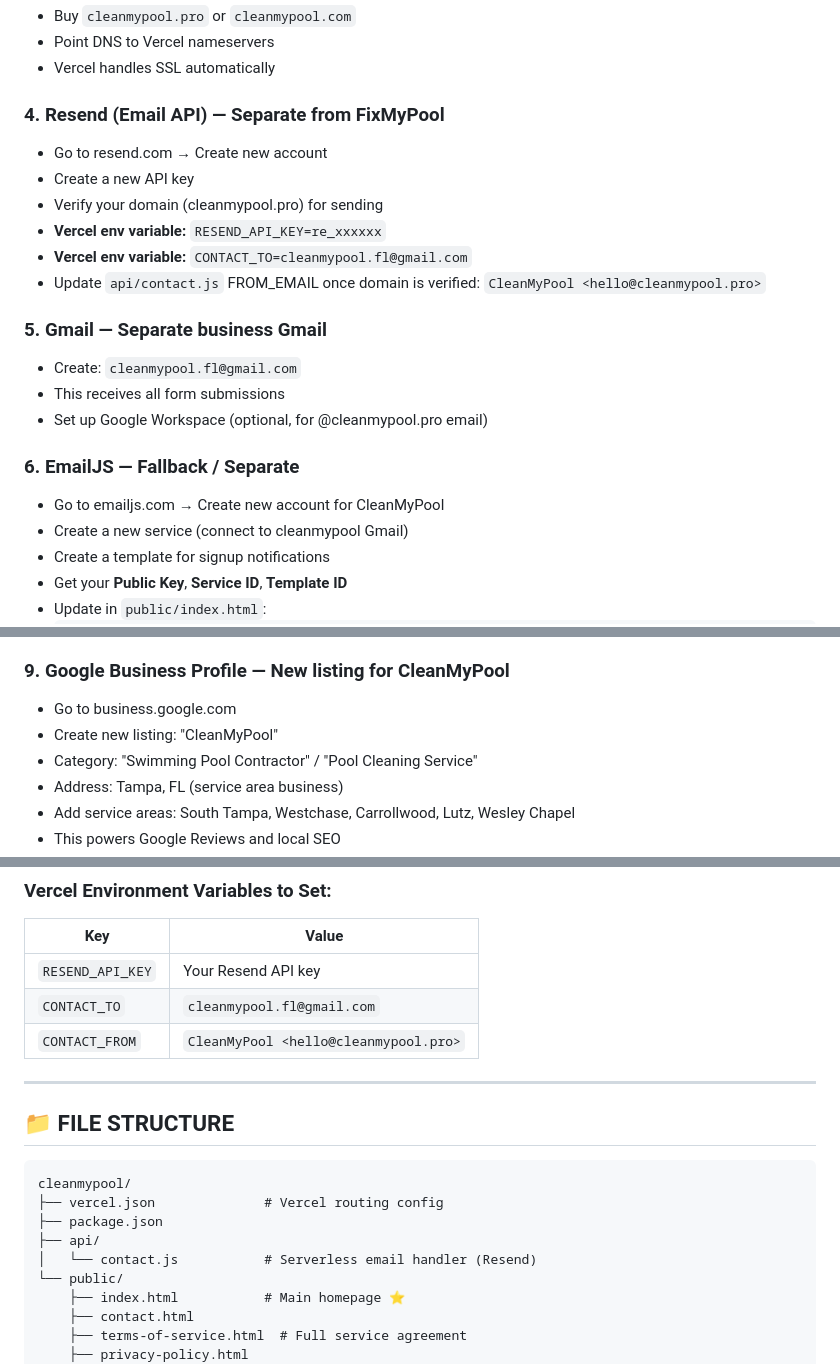
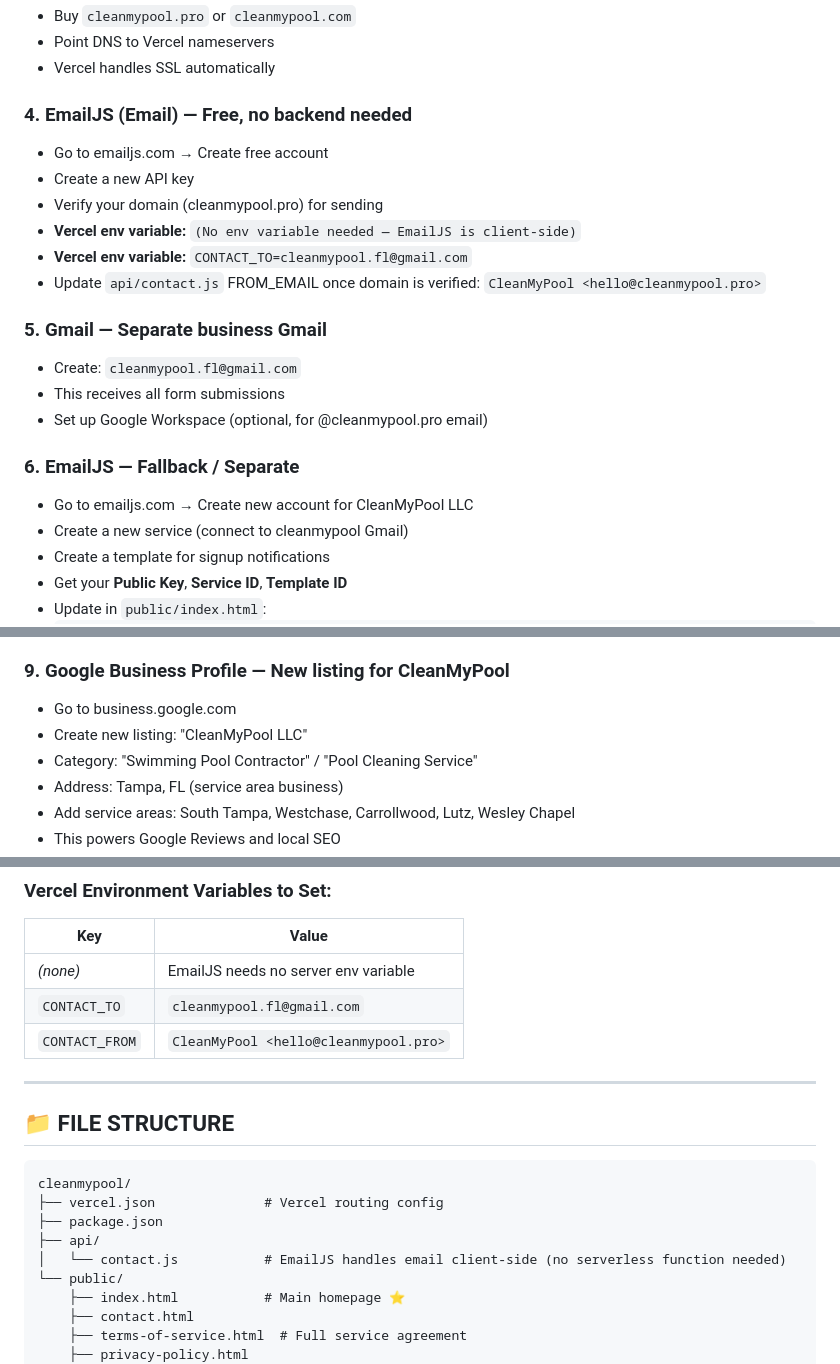
Before and after one commit to genesisraaiin-star/cleanmypool, a Markdown page: README.md, 3 parts joined by grey strips. Drawn GitHub-style.

```diff
--- a/README.md
+++ b/README.md
@@ -24,11 +24,11 @@
 - Point DNS to Vercel nameservers
 - Vercel handles SSL automatically
 
-### 4. Resend (Email API) — **Separate from FixMyPool**
-- Go to resend.com → Create new account
+### 4. EmailJS (Email) — Free, no backend needed
+- Go to emailjs.com → Create free account
 - Create a new API key
 - Verify your domain (cleanmypool.pro) for sending
-- **Vercel env variable:** `RESEND_API_KEY=re_xxxxxx`
+- **Vercel env variable:** `(No env variable needed — EmailJS is client-side)`
 - **Vercel env variable:** `CONTACT_TO=cleanmypool.fl@gmail.com`
 - Update `api/contact.js` FROM_EMAIL once domain is verified:
   `CleanMyPool <hello@cleanmypool.pro>`
@@ -39,7 +39,7 @@
 - Set up Google Workspace (optional, for @cleanmypool.pro email)
 
 ### 6. EmailJS — **Fallback / Separate**
-- Go to emailjs.com → Create new account for CleanMyPool
+- Go to emailjs.com → Create new account for CleanMyPool LLC
 - Create a new service (connect to cleanmypool Gmail)
 - Create a template for signup notifications
 - Get your **Public Key**, **Service ID**, **Template ID**
@@ -71,7 +71,7 @@
 
 ### 9. Google Business Profile — **New listing for CleanMyPool**
 - Go to business.google.com
-- Create new listing: "CleanMyPool"
+- Create new listing: "CleanMyPool LLC"
 - Category: "Swimming Pool Contractor" / "Pool Cleaning Service"
 - Address: Tampa, FL (service area business)
 - Add service areas: South Tampa, Westchase, Carrollwood, Lutz, Wesley Chapel
@@ -111,7 +111,7 @@ git push -u origin main
 ### Vercel Environment Variables to Set:
 | Key | Value |
 |-----|-------|
-| `RESEND_API_KEY` | Your Resend API key |
+| *(none)* | EmailJS needs no server env variable |
 | `CONTACT_TO` | `cleanmypool.fl@gmail.com` |
 | `CONTACT_FROM` | `CleanMyPool <hello@cleanmypool.pro>` |
 
@@ -124,7 +124,7 @@ cleanmypool/
 ├── vercel.json              # Vercel routing config
 ├── package.json
 ├── api/
-│   └── contact.js           # Serverless email handler (Resend)
+│   └── contact.js           # EmailJS handles email client-side (no serverless function needed)
 └── public/
     ├── index.html           # Main homepage ⭐
     ├── contact.html
```
Also changed, not shown: other parts of README.md (+2 -2 lines).
